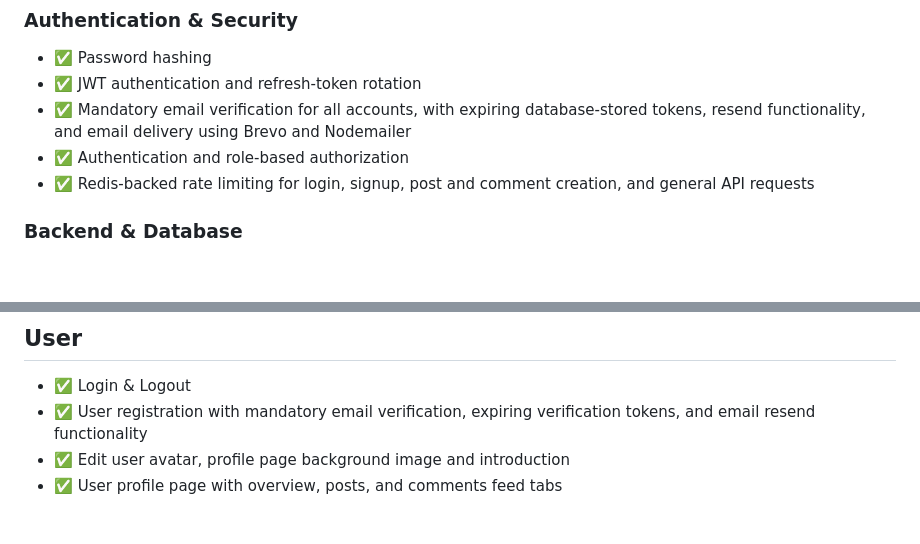
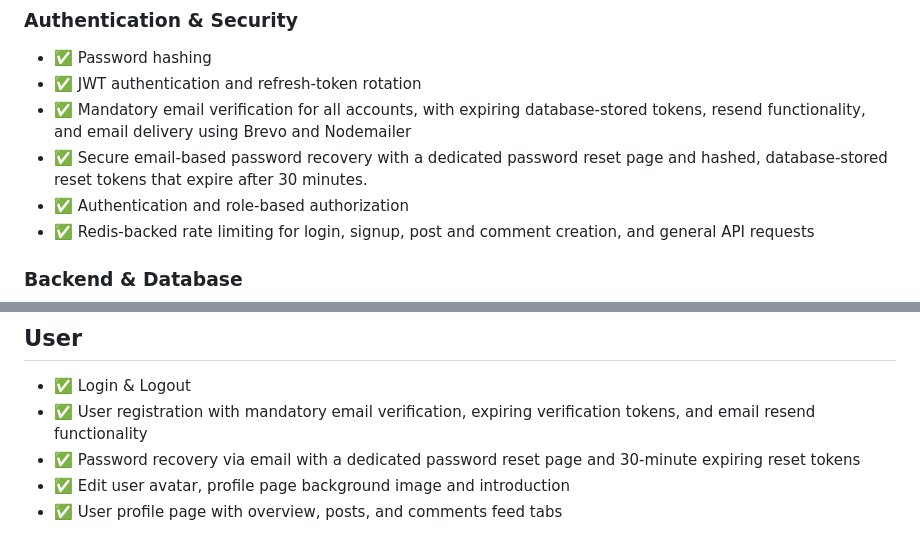
Before and after one commit to Anpes99/Reddit-Clone-Backend, a Markdown page: README.md, 2 parts joined by grey strips. Rendered like a GitHub page; blank space fills up the shorter version.

```diff
--- a/README.md
+++ b/README.md
@@ -20,6 +20,7 @@
 - ✅ Password hashing
 - ✅ JWT authentication and refresh-token rotation
 - ✅ Mandatory email verification for all accounts, with expiring database-stored tokens, resend functionality, and email delivery using Brevo and Nodemailer
+- ✅ Secure email-based password recovery with a dedicated password reset page and hashed, database-stored reset tokens that expire after 30 minutes.
 - ✅ Authentication and role-based authorization
 - ✅ Redis-backed rate limiting for login, signup, post and comment creation, and general API requests
 
@@ -45,6 +46,7 @@
 
 - ✅ Login & Logout
 - ✅ User registration with mandatory email verification, expiring verification tokens, and email resend functionality
+- ✅ Password recovery via email with a dedicated password reset page and 30-minute expiring reset tokens
 - ✅ Edit user avatar, profile page background image and introduction
 - ✅ User profile page with overview, posts, and comments feed tabs
 
```
